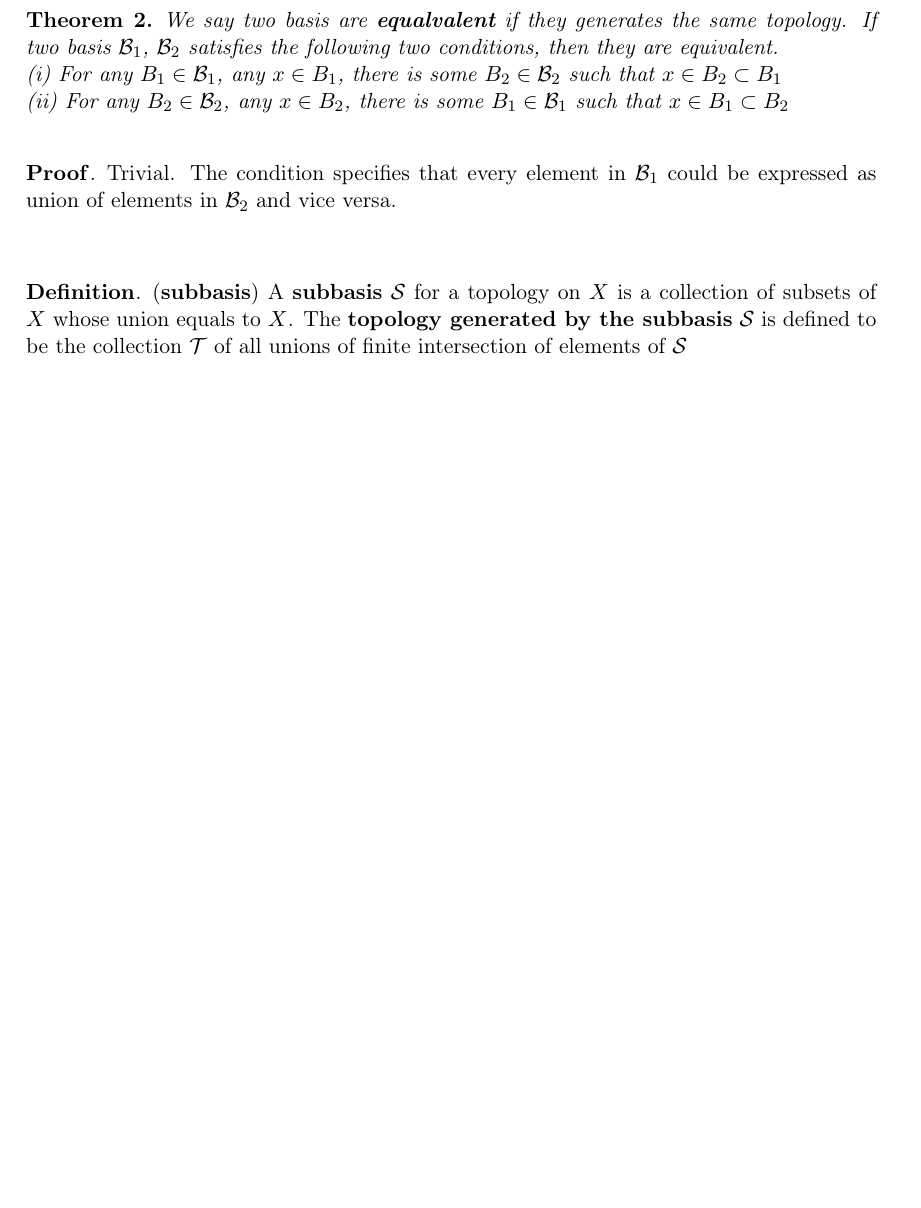
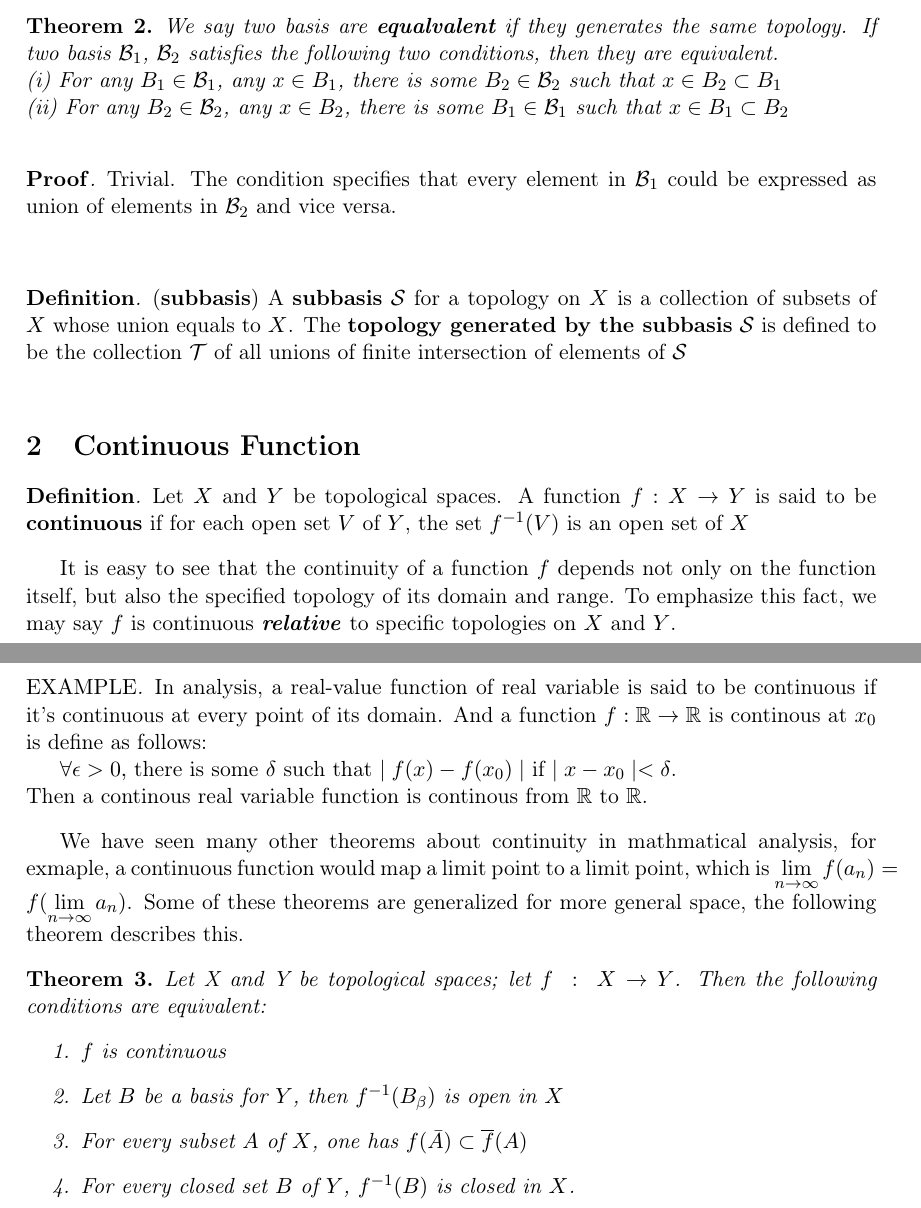
Before and after one commit to Holworth/MathmaticsNotes, a LaTeX document (Topology/BasisAndContinuousFunctions.tex): part of page 2 of 2 before the commit and two parts of pages 2 and 3 of 3 after it, the two joined at a grey line, cut so that both start at the same text, the shorter picture padded with empty space. The pictures show the PDF file Topology/BasisAndContinuousFunctions.pdf that the author committed with the source.

Commit message:
add new notes

```diff
--- a/Topology/BasisAndContinuousFunctions.tex
+++ b/Topology/BasisAndContinuousFunctions.tex
@@ -150,5 +151,44 @@ equivalent topology.
 
 \end{mydef}
 
+\section{Continuous Function}
+\begin{mydef}
+       Let $X$ and $Y$ be topological spaces. A function $f:X\rightarrow Y$ is
+       said to be $\textbf{continuous}$ if for each open set $V$ of $Y$,
+       the set $f^{-1}(V)$ is an open set of $X$
+\end{mydef}
+It is easy to see that the continuity of a function $f$ depends not only on the
+function itself, but also the specified topology of its domain and range. To
+emphasize this fact, we may say $f$ is continuous $\textbf{\textit{relative}}$ to specific topologies on $X$ and $Y$.
+
+\begin{myexam}
+       In analysis, a real-value function of real variable is said to be
+       continuous if it's continuous at every point of its domain. And a function
+       $f:\mathbb{R}\rightarrow \mathbb{R}$ is continous at $x_0$ is define as
+       follows:\\
+       \indent
+       $\forall \epsilon >0, $ there is some $\delta$ such that $\mid f(x)-f(x_0)
+       \mid $ if $\mid x-x_0 \mid< \delta $.\\
+       Then a continous real variable function is continous from $\mathbb{R}$
+       to $\mathbb{R}$.
+\end{myexam}
+
+We have seen many other theorems about continuity in mathmatical analysis, for
+exmaple, a continuous function would map a limit point to a limit point, which is
+$\lim\limits_{n\to \infty}f(a_n)=f(\lim\limits_{n\to \infty}a_n)$. Some of these
+theorems are generalized for more general space, the following theorem describes
+this.
+\begin{theorem}
+       Let X and Y be topological spaces; let $f\;:\;X\rightarrow Y$. Then the
+       following conditions are equivalent:
+       \begin{enumerate}
+              \item $f$ is continuous
+              \item Let $B$ be a basis for $Y$, then $f^{-1}(B_{\beta})$ is open
+                      in $X$
+              \item For every subset $A$ of $X$, one has $f(\bar{A})\subset
+                      \overline f(A)$
+              \item For every closed set $B$ of $Y$, $f^{-1}(B)$ is closed in $X$.
+       \end{enumerate}
+\end{theorem}
 
 \end{document}
```
Also changed, not shown: Topology/BasisAndContinuousFunctions.pdf, Topology/BasisAndContinuousFunctions.tex (1 more changed lines).
